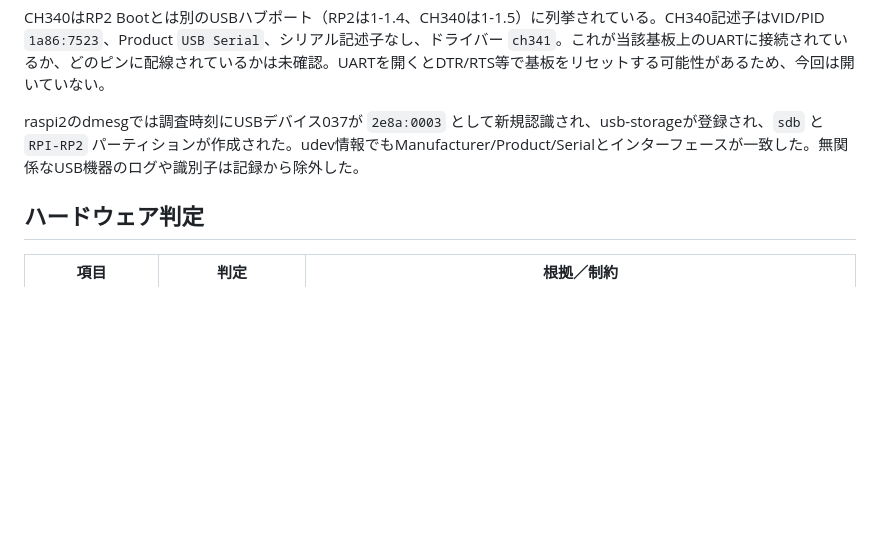
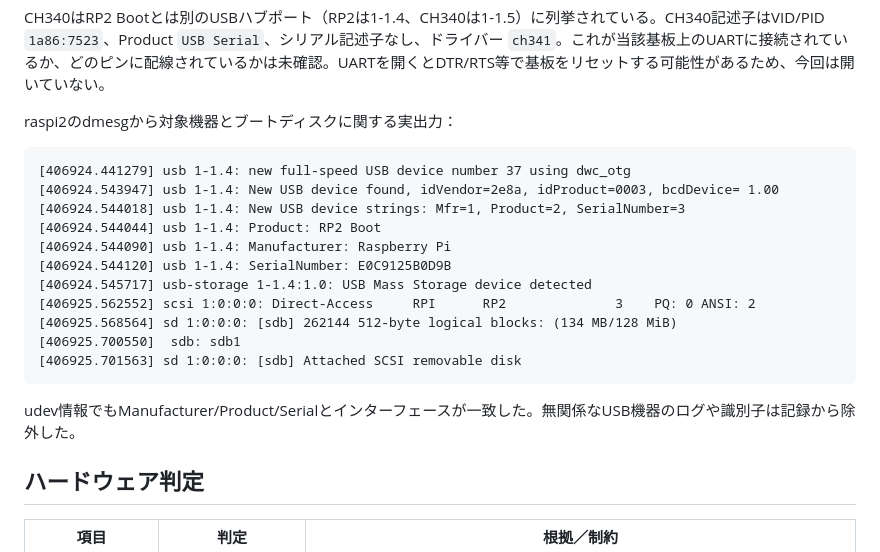
Before and after one commit to Karin-Laboratory/ChatGPT-free-workspace, a Markdown page: _esp32-snapcast-bt/docs/hardware-investigation.md, the part around the change. GitHub-like rendering; blank space fills up the shorter version.

Commit message:
docs: include RP2 boot USB kernel evidence

````diff
--- a/_esp32-snapcast-bt/docs/hardware-investigation.md
+++ b/_esp32-snapcast-bt/docs/hardware-investigation.md
@@ -90,7 +90,23 @@ sdb    disk  128M   0  1
 
 CH340はRP2 Bootとは別のUSBハブポート（RP2は1-1.4、CH340は1-1.5）に列挙されている。CH340記述子はVID/PID `1a86:7523`、Product `USB Serial`、シリアル記述子なし、ドライバー `ch341`。これが当該基板上のUARTに接続されているか、どのピンに配線されているかは未確認。UARTを開くとDTR/RTS等で基板をリセットする可能性があるため、今回は開いていない。
 
-raspi2のdmesgでは調査時刻にUSBデバイス037が `2e8a:0003` として新規認識され、usb-storageが登録され、`sdb` と `RPI-RP2` パーティションが作成された。udev情報でもManufacturer/Product/Serialとインターフェースが一致した。無関係なUSB機器のログや識別子は記録から除外した。
+raspi2のdmesgから対象機器とブートディスクに関する実出力：
+
+```text
+[406924.441279] usb 1-1.4: new full-speed USB device number 37 using dwc_otg
+[406924.543947] usb 1-1.4: New USB device found, idVendor=2e8a, idProduct=0003, bcdDevice= 1.00
+[406924.544018] usb 1-1.4: New USB device strings: Mfr=1, Product=2, SerialNumber=3
+[406924.544044] usb 1-1.4: Product: RP2 Boot
+[406924.544090] usb 1-1.4: Manufacturer: Raspberry Pi
+[406924.544120] usb 1-1.4: SerialNumber: E0C9125B0D9B
+[406924.545717] usb-storage 1-1.4:1.0: USB Mass Storage device detected
+[406925.562552] scsi 1:0:0:0: Direct-Access     RPI      RP2              3    PQ: 0 ANSI: 2
+[406925.568564] sd 1:0:0:0: [sdb] 262144 512-byte logical blocks: (134 MB/128 MiB)
+[406925.700550]  sdb: sdb1
+[406925.701563] sd 1:0:0:0: [sdb] Attached SCSI removable disk
+```
+
+udev情報でもManufacturer/Product/Serialとインターフェースが一致した。無関係なUSB機器のログや識別子は記録から除外した。
 
 ## ハードウェア判定
 
````
